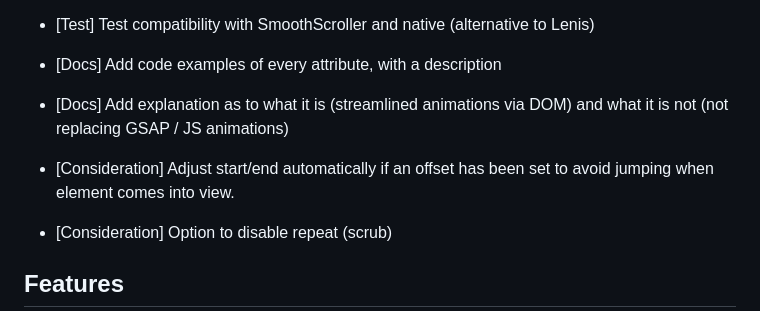
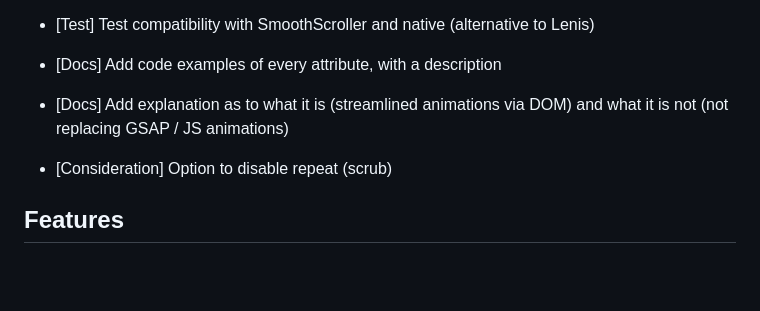
Before and after one commit to coderesolution/OnscrollDetection.js, a Markdown page: README.md, the part around the change. GitHub-like rendering; blank space fills up the shorter version.

```diff
--- a/README.md
+++ b/README.md
@@ -12,7 +12,6 @@ A powerful javascript library to create parallax animations based on scroll dete
  - [Test] Test compatibility with SmoothScroller and native (alternative to Lenis)
  - [Docs] Add code examples of every attribute, with a description
  - [Docs] Add explanation as to what it is (streamlined animations via DOM) and what it is not (not replacing GSAP / JS animations)
- - [Consideration] Adjust start/end automatically if an offset has been set to avoid jumping when element comes into view.
  - [Consideration] Option to disable repeat (scrub)
 
 ## Features
```
